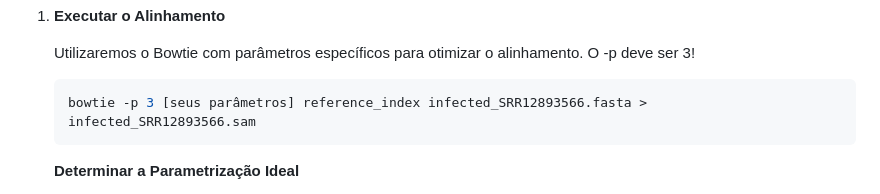
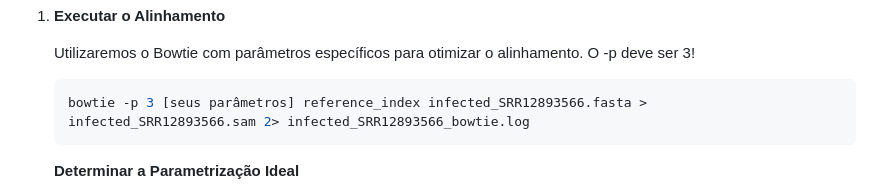
Before and after one commit to v-rogana/bioinformatics-course, a Markdown page: third class/Alinhamento - Parte 2.md, the part around the change. Drawn GitHub-style.

Commit message:
aula pratica alg alinhamento - part2 correcao

````diff
--- a/third class/Alinhamento - Parte 2.md
+++ b/third class/Alinhamento - Parte 2.md
@@ -88,7 +88,7 @@ Agora, vamos alinhar as sequências das bibliotecas FASTA à sequência de refer
     O -p deve ser 3!
 
     ```bash
-    bowtie -p 3 [seus parâmetros] reference_index infected_SRR12893566.fasta > infected_SRR12893566.sam
+    bowtie -p 3 [seus parâmetros] reference_index infected_SRR12893566.fasta > infected_SRR12893566.sam 2> infected_SRR12893566_bowtie.log
     ```
 
     **Determinar a Parametrização Ideal**
````
